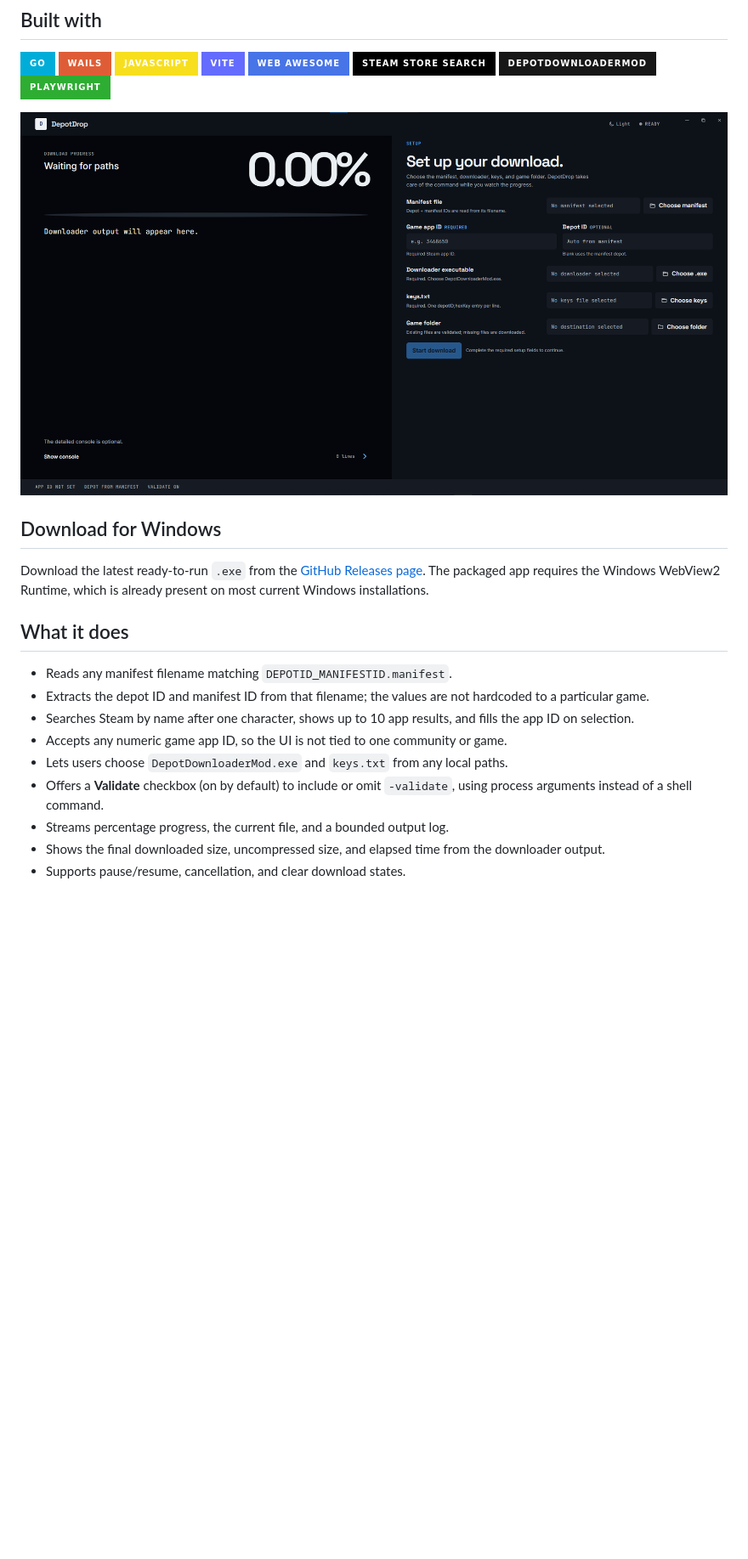
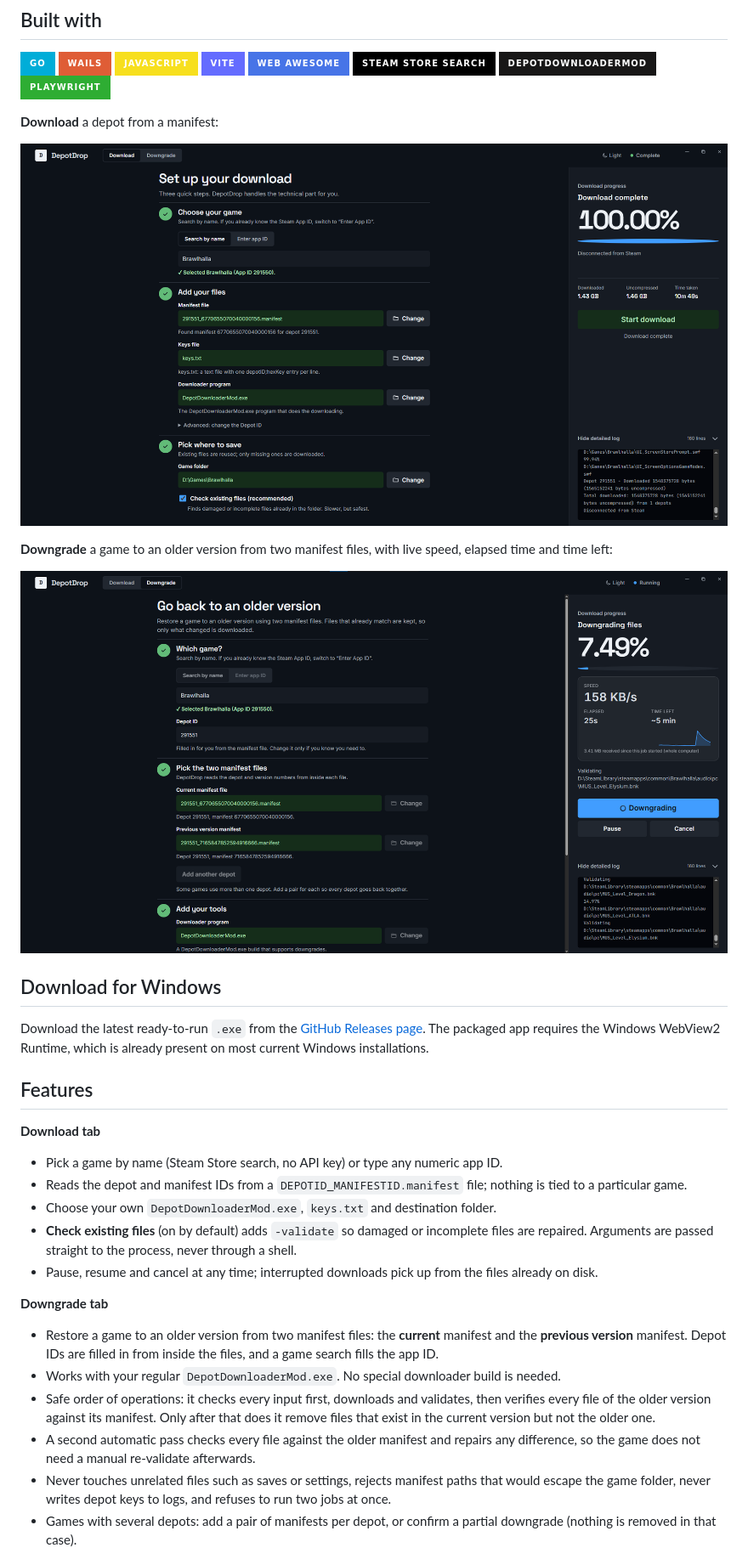
Before and after one commit to wahajnintyeight/DDM-GUI, a Markdown page: README.md, the part around one of its changes. Shown at 85% size. Drawn GitHub-style; pictures changed too: screenshots/depotdrop-downgrade.png (added), screenshots/depotdrop-download.png (added), screenshots/depotdrop-overview.png (deleted); badges without logos; blank space fills up the shorter version.

```diff
--- a/README.md
+++ b/README.md
@@ -15,20 +15,32 @@ DepotDrop wraps the local `DepotDownloaderMod.exe` workflow with guided setup: c
 [![DepotDownloaderMod](https://img.shields.io/badge/DepotDownloaderMod-181717?style=for-the-badge&logo=github&logoColor=white)](https://github.com/SteamAutoCracks/DepotDownloaderMod)
 [![Playwright](https://img.shields.io/badge/Playwright-2EAD33?style=for-the-badge&logo=playwright&logoColor=white)](https://playwright.dev/)
 
-![DepotDrop desktop interface](screenshots/depotdrop-overview.png)
+**Download** a depot from a manifest:
+
+![DepotDrop Download tab after a finished download](screenshots/depotdrop-download.png)
+
+**Downgrade** a game to an older version from two manifest files, with live speed, elapsed time and time left:
+
+![DepotDrop Downgrade tab while running](screenshots/depotdrop-downgrade.png)
 
 ## Download for Windows
 
 Download the latest ready-to-run `.exe` from the [GitHub Releases page](https://github.com/wahajnintyeight/DDM-GUI/releases/latest). The packaged app requires the Windows WebView2 Runtime, which is already present on most current Windows installations.
 
-## What it does
+## Features
 
-- Reads any manifest filename matching `DEPOTID_MANIFESTID.manifest`.
-- Extracts the depot ID and manifest ID from that filename; the values are not hardcoded to a particular game.
-- Searches Steam by name after one character, shows up to 10 app results, and fills the app ID on selection.
-- Accepts any numeric game app ID, so the UI is not tied to one community or game.
-- Lets users choose `DepotDownloaderMod.exe` and `keys.txt` from any local paths.
-- Offers a **Validate** checkbox (on by default) to include or omit `-validate`, using process arguments instead of a shell command.
-- Streams percentage progress, the current file, and a bounded output log.
-- Shows the final downloaded size, uncompressed size, and elapsed time from the downloader output.
-- Supports pause/resume, cancellation, and clear download states.
+**Download tab**
+- Pick a game by name (Steam Store search, no API key) or type any numeric app ID.
+- Reads the depot and manifest IDs from a `DEPOTID_MANIFESTID.manifest` file; nothing is tied to a particular game.
+- Choose your own `DepotDownloaderMod.exe`, `keys.txt` and destination folder.
+- **Check existing files** (on by default) adds `-validate` so damaged or incomplete files are repaired. Arguments are passed straight to the process, never through a shell.
+- Pause, resume and cancel at any time; interrupted downloads pick up from the files already on disk.
+
+**Downgrade tab**
+- Restore a game to an older version from two manifest files: the **current** manifest and the **previous version** manifest. Depot IDs are filled in from inside the files, and a game search fills the app ID.
+- Works with your regular `DepotDownloaderMod.exe`. No special downloader build is needed.
+- Safe order of operations: it checks every input first, downloads and validates, then verifies every file of the older version against its manifest. Only after that does it remove files that exist in the current version but not the older one.
+- A second automatic pass checks every file against the older manifest and repairs any difference, so the game does not need a manual re-validate afterwards.
+- Never touches unrelated files such as saves or settings, rejects manifest paths that would escape the game folder, never writes depot keys to logs, and refuses to run two jobs at once.
+- Games with several depots: add a pair of manifests per depot, or confirm a partial downgrade (nothing is removed in that case).
+
```
Also changed, not shown: other parts of README.md (+18 -1 lines), 13 other files.
